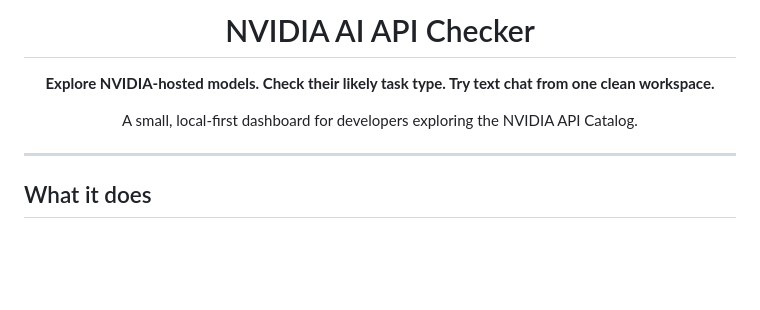
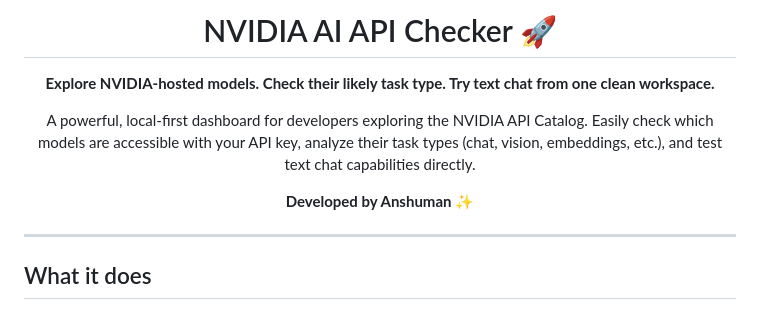
Before and after one commit to anhsumankumar/Open-source-ai-api-checker-for-nvidia-api-key, a Markdown page: README.md, the part around the change. GitHub-like rendering; blank space fills up the shorter version.

Commit message:
docs: Update README description and add author info

```diff
--- a/README.md
+++ b/README.md
@@ -1,10 +1,12 @@
 <div align="center">
 
-# NVIDIA AI API Checker
+# NVIDIA AI API Checker 🚀
 
 **Explore NVIDIA-hosted models. Check their likely task type. Try text chat from one clean workspace.**
 
-A small, local-first dashboard for developers exploring the NVIDIA API Catalog.
+A powerful, local-first dashboard for developers exploring the NVIDIA API Catalog. Easily check which models are accessible with your API key, analyze their task types (chat, vision, embeddings, etc.), and test text chat capabilities directly.
+
+**Developed by Anshuman** ✨
 
 </div>
 
```
